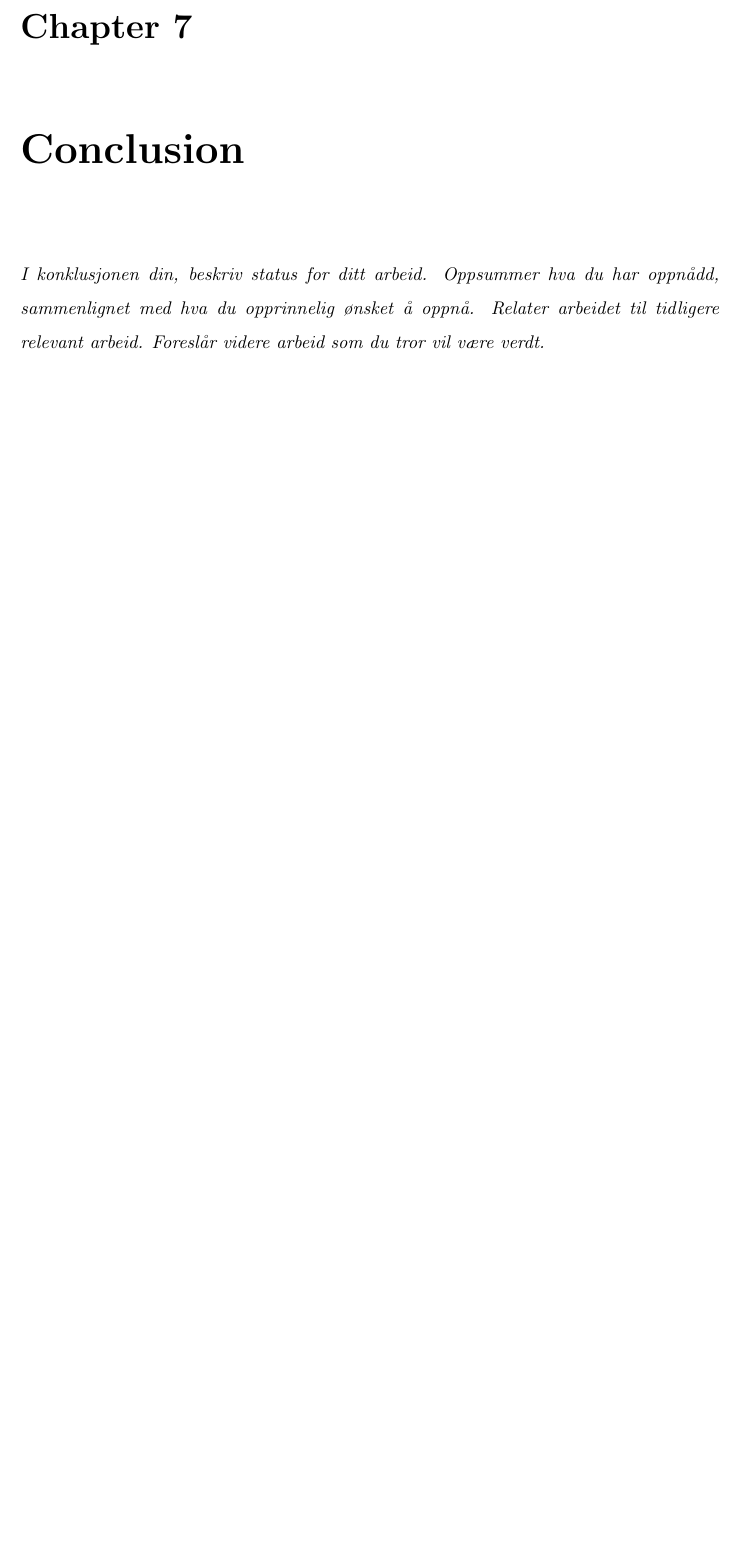
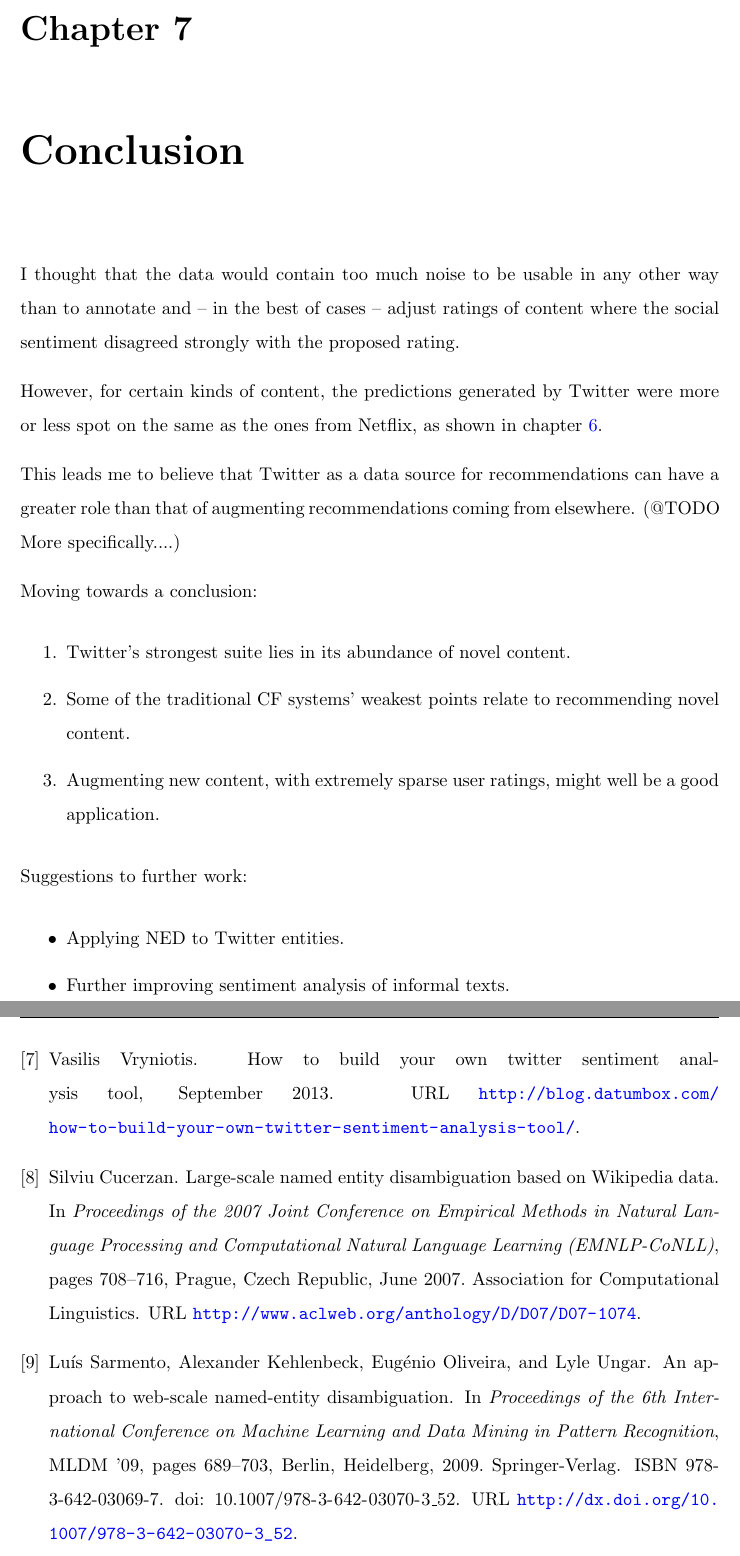
Before and after one commit to myrlund/project-thesis, a LaTeX thesis (paper/main.tex, which reads paper/Bibliography.bib, paper/Chapters/Chapter7.tex): part of page 22 of 26 before the commit and two parts of pages 23 and 28 of 28 after it, the two joined at a grey line, cut so that both start at the same text, the shorter picture padded with empty space. The pictures show the PDF file paper/main.pdf that the author committed with the source.

Commit message:
Beefed up evaluation.

```diff
--- a/paper/Bibliography.bib
+++ b/paper/Bibliography.bib
@@ -73,3 +73,35 @@
  publisher = {ACM},
  address = {New York, NY, USA},
 }
+
+@ONLINE{DatumBoxTwitterSentiment,
+  author = {Vryniotis, Vasilis},
+  title = {How to build your own Twitter Sentiment Analysis Tool},
+  month = sep,
+  year = {2013},
+  url = {http://blog.datumbox.com/how-to-build-your-own-twitter-sentiment-analysis-tool/}
+}
+
+@InProceedings{NamedEntityDisambiguationWiki,
+  author    = {Cucerzan, Silviu},
+  title     = {Large-Scale Named Entity Disambiguation Based on {Wikipedia} Data},
+  booktitle = {Proceedings of the 2007 Joint Conference on Empirical Methods in Natural Language Processing and Computational Natural Language Learning (EMNLP-CoNLL)},
+  month     = {June},
+  year      = {2007},
+  address   = {Prague, Czech Republic},
+  publisher = {Association for Computational Linguistics},
+  pages     = {708--716},
+  url       = {http://www.aclweb.org/anthology/D/D07/D07-1074}
+}
+
+@inproceedings{NamedEntityDisambiguationWS,
+ author = {Sarmento, Lu\'{\i}s and Kehlenbeck, Alexander and Oliveira, Eug{\'e}nio and Ungar, Lyle},
+ title = {An Approach to Web-Scale Named-Entity Disambiguation},
+ booktitle = {Proceedings of the 6th International Conference on Machine Learning and Data Mining in Pattern Recognition},
+ series = {MLDM '09},
+ year = {2009},
+ isbn = {978-3-642-03069-7},
+ location = {Leipzig, Germany},
+ pages = {689--703},
+ numpages = {15},
+ url = {http://dx.doi.org/10.1007/978-3-642-03070-3_52},
--- a/paper/Chapters/Chapter7.tex
+++ b/paper/Chapters/Chapter7.tex
@@ -8,4 +8,25 @@
 
 %----------------------------------------------------------------------------------------
 
-\emph{I konklusjonen din, beskriv status for ditt arbeid. Oppsummer hva du har oppnådd, sammenlignet med hva du opprinnelig ønsket å oppnå. Relater arbeidet til tidligere relevant arbeid. Foreslår videre arbeid som du tror vil være verdt.}
+% \emph{I konklusjonen din, beskriv status for ditt arbeid. Oppsummer hva du har oppnådd, sammenlignet med hva du opprinnelig ønsket å oppnå. Relater arbeidet til tidligere relevant arbeid. Foreslår videre arbeid som du tror vil være verdt.}
+
+I thought that the data would contain too much noise to be usable in any other way than to annotate and -- in the best of cases -- adjust ratings of content where the social sentiment disagreed strongly with the proposed rating.
+
+However, for certain kinds of content, the predictions generated by Twitter were more or less spot on the same as the ones from Netflix, as shown in chapter~\ref{Chapter6}.
+
+This leads me to believe that Twitter as a data source for recommendations can have a greater role than that of augmenting recommendations coming from elsewhere. (@TODO More specifically....)
+
+Moving towards a conclusion:
+
+\begin{enumerate}
+  \item Twitter's strongest suite lies in its abundance of novel content.
+  \item Some of the traditional CF systems' weakest points relate to recommending novel content.
+  \item Augmenting new content, with extremely sparse user ratings, might well be a good application.
+\end{enumerate}
+
+Suggestions to further work:
+
+\begin{itemize}
+  \item Applying NED to Twitter entities.
+  \item Further improving sentiment analysis of informal texts.
+\end{itemize}
```
Also changed, not shown: paper/Chapters/Chapter1.tex (+4 -4 lines), paper/Chapters/Chapter5.tex (+1 -1 lines), paper/Chapters/Chapter6.tex (+28 -1 lines), paper/main.tex (+1 -0 lines), paper/Figures/plots/nf-vs-tw-bars-stddevs.png (added), paper/Figures/plots/nf-vs-tw-bars-variances.png (added), paper/Figures/plots/nf-vs-tw-bars.png (added), paper/main.bbl, paper/main.pdf, paper/Bibliography.bib (5 more changed lines), 1 other file.
